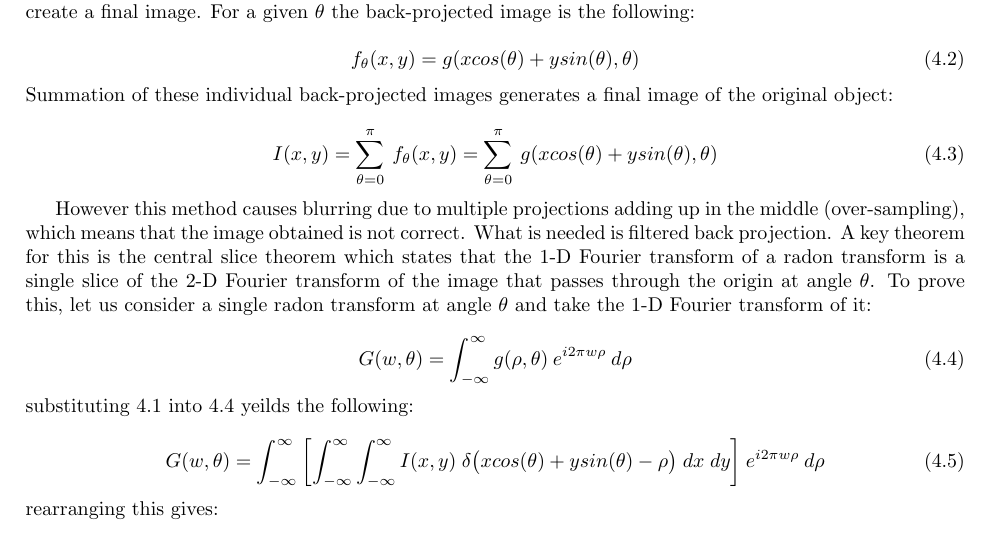
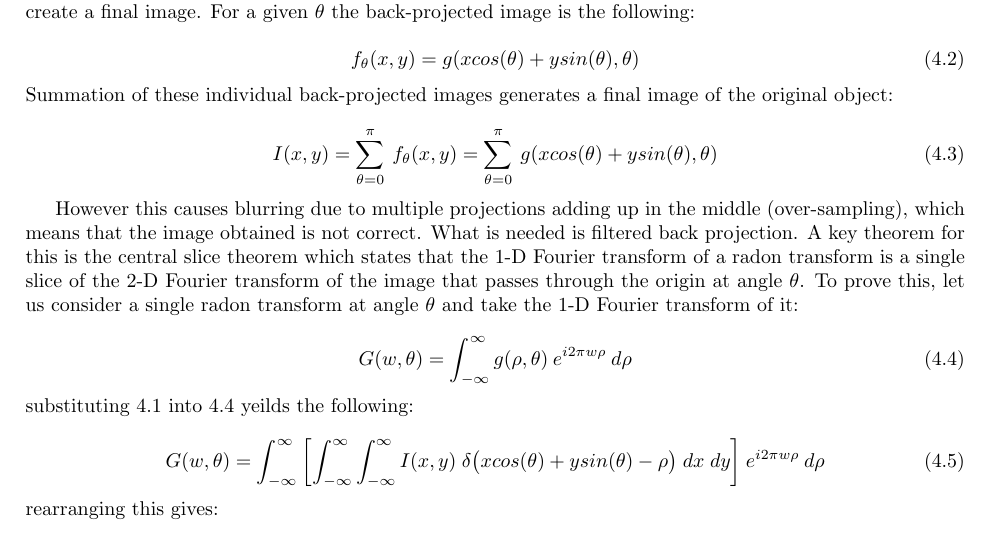
Before and after one commit to markusfoote/qualbook, a LaTeX document (all.tex, which reads ct.tex): part of page 13 of 16, cut so that both start at the same text. Compiled offline with pdfLaTeX.

Commit message:
Edit of CT

```diff
--- a/ct.tex
+++ b/ct.tex
@@ -23,7 +23,7 @@ Summation of these individual back-projected images generates a final image of t
 I(x,y) = \sum_{\theta=0}^{\pi} \: f_{\theta}(x,y) = \sum_{\theta=0}^{\pi} \: g(xcos(\theta) + ysin(\theta), \theta)
 \end{equation}
 
-However this method causes blurring due to multiple projections adding up in the middle (over-sampling), which means that the image obtained is not correct. What is needed is filtered back projection.  A key theorem for this is the central slice theorem which states that the 1-D Fourier transform of a radon transform is a single slice of the 2-D Fourier transform of the image that passes through the origin at angle $\theta$. To prove this, let us consider a single radon transform at angle $\theta$ and take the 1-D Fourier transform of it:
+However this causes blurring due to multiple projections adding up in the middle (over-sampling), which means that the image obtained is not correct. What is needed is filtered back projection.  A key theorem for this is the central slice theorem which states that the 1-D Fourier transform of a radon transform is a single slice of the 2-D Fourier transform of the image that passes through the origin at angle $\theta$. To prove this, let us consider a single radon transform at angle $\theta$ and take the 1-D Fourier transform of it:
 
 \begin{equation}
 G(w,\theta) = \int_{-\infty}^{\infty} g(\rho,\theta) \: e^{i2\pi  w \rho} \: d\rho
```
